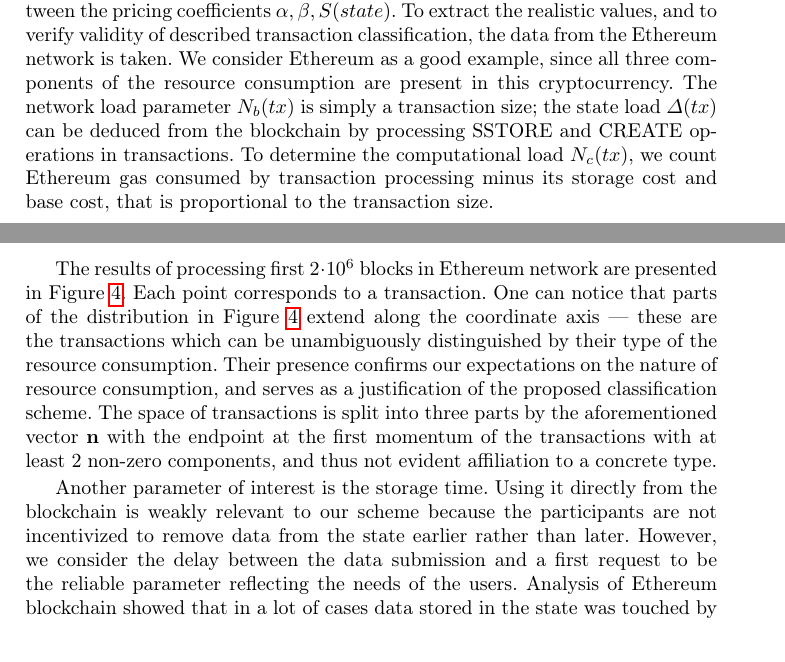
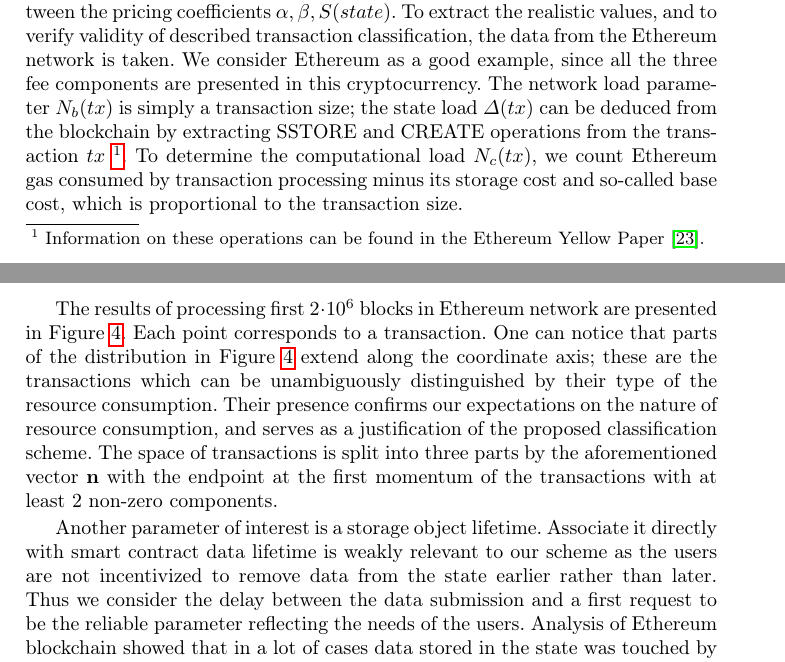
Before and after one commit to ergoplatform/spacefees, a LaTeX paper (fc18/sse.tex): two parts of pages 8 and 9 of 12, joined at a grey line, cut so that both start at the same text. Compiled offline with pdfLaTeX.

Commit message:
sec5 wip

```diff
--- a/fc18/sse.tex
+++ b/fc18/sse.tex
@@ -449,11 +449,10 @@ In this section we experimentally study what could be the real-world
 ratio between the pricing coefficients $\alpha, \beta, S(state)$. To extract the realistic
 values, and to verify validity of described transaction classification, the
 data from the Ethereum network is taken. We consider Ethereum as a good example,
-since all three components of the resource consumption are present in this cryptocurrency. The network load parameter $N_b(tx)$ is simply a transaction size; the state
-load $\Delta(tx)$ can be deduced from the blockchain by processing SSTORE
-and CREATE operations in transactions. To determine the
-computational load $N_c(tx)$, we count Ethereum gas consumed by transaction processing minus its storage cost and
-base cost, that is proportional to the transaction size.
+since all the three fee components are presented in this cryptocurrency. The network load parameter $N_b(tx)$ is simply a transaction size; the state
+load $\Delta(tx)$ can be deduced from the blockchain by extracting SSTORE
+and CREATE operations from the transaction $tx$~\footnote{Information on these operations can be found in the Ethereum Yellow Paper~\cite{ethyp}.}. To determine the
+computational load $N_c(tx)$, we count Ethereum gas consumed by transaction processing minus its storage cost and so-called base cost, which is proportional to the transaction size.
 
 \begin{figure}[h]
     \centering
@@ -486,17 +485,16 @@ base cost, that is proportional to the transaction size.
 The results of processing first $2\cdot10^6$ blocks in Ethereum network are presented in Figure~\ref{fig:eth}.
 Each point corresponds to a transaction.
 One can notice that parts of the distribution in Figure~\ref{fig:eth} extend
-along the coordinate axis --- these are the transactions which can be
+along the coordinate axis; these are the transactions which can be
 unambiguously distinguished by their type of the resource consumption. Their
 presence confirms our expectations on the nature of resource consumption, and
 serves as a justification of the proposed classification scheme. The space of
 transactions is split into three parts by the aforementioned vector $\mathbf{n}$
 with the endpoint at the first momentum of the transactions with at least 2
-non-zero components, and thus not evident affiliation to a concrete type.
+non-zero components. %, and thus not evident affiliation to a concrete type.
 
-Another parameter of interest is the storage time. Using it directly
-from the blockchain is weakly relevant to our scheme because the participants are not incentivized to remove data from the state earlier rather than later.
-However, we consider the delay between the data submission and a first request to be the reliable parameter reflecting the needs of the users.
+Another parameter of interest is a storage object lifetime. Associate it directly
+with smart contract data lifetime is weakly relevant to our scheme as the users are not incentivized to remove data from the state earlier rather than later. Thus we consider the delay between the data submission and a first request to be the reliable parameter reflecting the needs of the users.
 Analysis of Ethereum blockchain showed that in a lot of cases data stored in the state
 was touched by other transactions in the same block or few blocks after insertion.
 We filter out such cases as they do not show using blockchain as a storage. Excluding such short-lived data from our analysis
```
